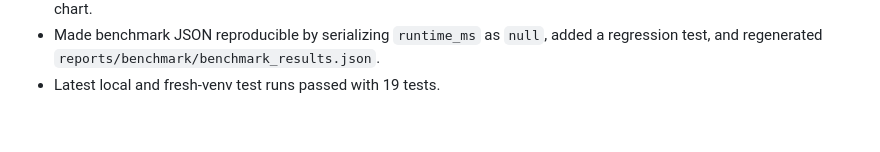
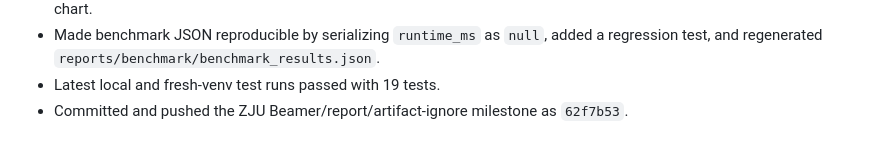
Before and after one commit to ForeverHYX/syssec_final, a Markdown page: progress.md, the part around the change. Rendered like a GitHub page.

```diff
--- a/progress.md
+++ b/progress.md
@@ -49,3 +49,4 @@
 - Rendered and visually inspected representative pages: title page, architecture diagram, benchmark table, and Micro F1 chart.
 - Made benchmark JSON reproducible by serializing `runtime_ms` as `null`, added a regression test, and regenerated `reports/benchmark/benchmark_results.json`.
 - Latest local and fresh-venv test runs passed with 19 tests.
+- Committed and pushed the ZJU Beamer/report/artifact-ignore milestone as `62f7b53`.
```
Also changed, not shown: task_plan.md (+1 -1 lines).
